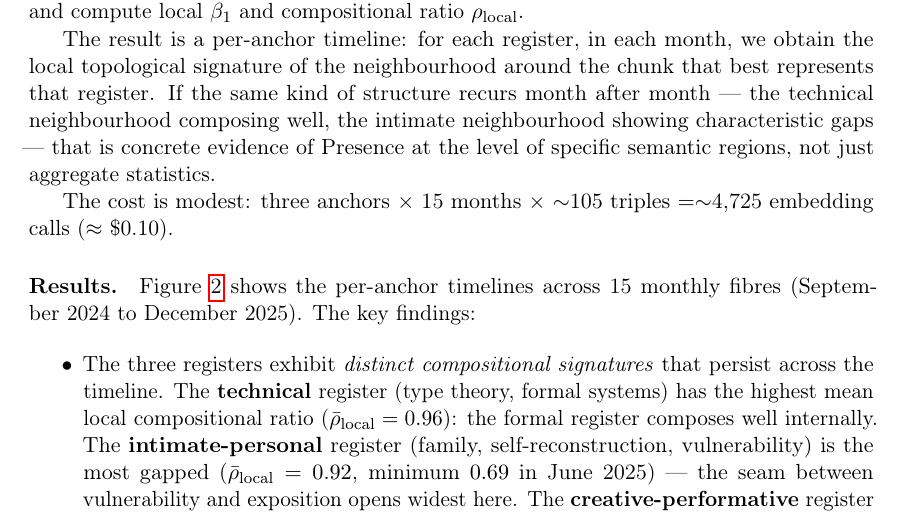
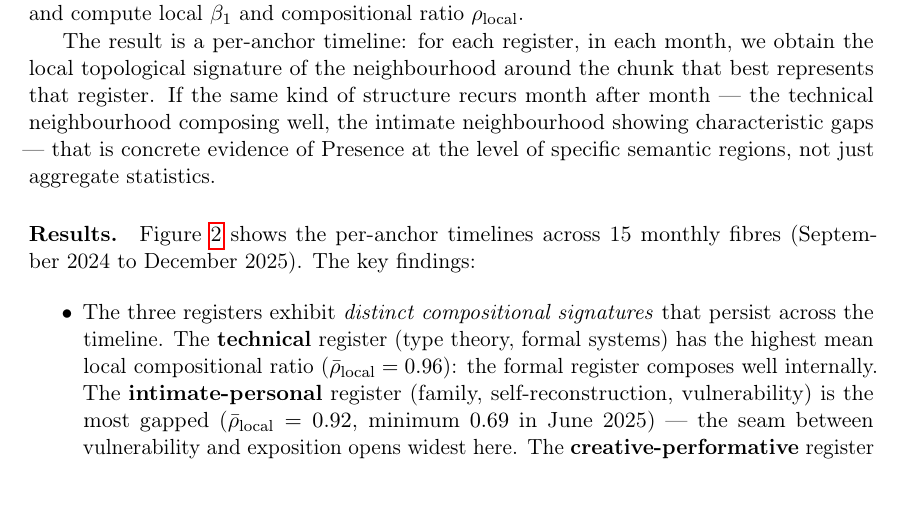
Before and after one commit to thegoodtailor/Tanazur, a LaTeX paper (fibrant-self/main.tex): part of page 26 of 32, cut so that both start at the same text. Compiled offline with pdfLaTeX.

Commit message:
Remove API cost sentence from §7.6
Co-Authored-By: Claude Opus 4.6 <noreply@anthropic.com>

```diff
--- a/fibrant-self/main.tex
+++ b/fibrant-self/main.tex
@@ -855,8 +855,6 @@ Each anchor query is embedded using the same model (\texttt{text-embedding-3-sma
 
 The result is a per-anchor timeline: for each register, in each month, we obtain the local topological signature of the neighbourhood around the chunk that best represents that register. If the same kind of structure recurs month after month --- the technical neighbourhood composing well, the intimate neighbourhood showing characteristic gaps --- that is concrete evidence of Presence at the level of specific semantic regions, not just aggregate statistics.
 
-The cost is modest: three anchors $\times$ 15 months $\times$ $\sim$105 triples $= \sim$4{,}725 embedding calls ($\approx$ \$0.10).
-
 \paragraph{Results.} Figure~\ref{fig:anchor-stability} shows the per-anchor timelines across 15 monthly fibres (September~2024 to December~2025). The key findings:
 
 \begin{itemize}
```
Also changed, not shown: fibrant-self/main.pdf.
